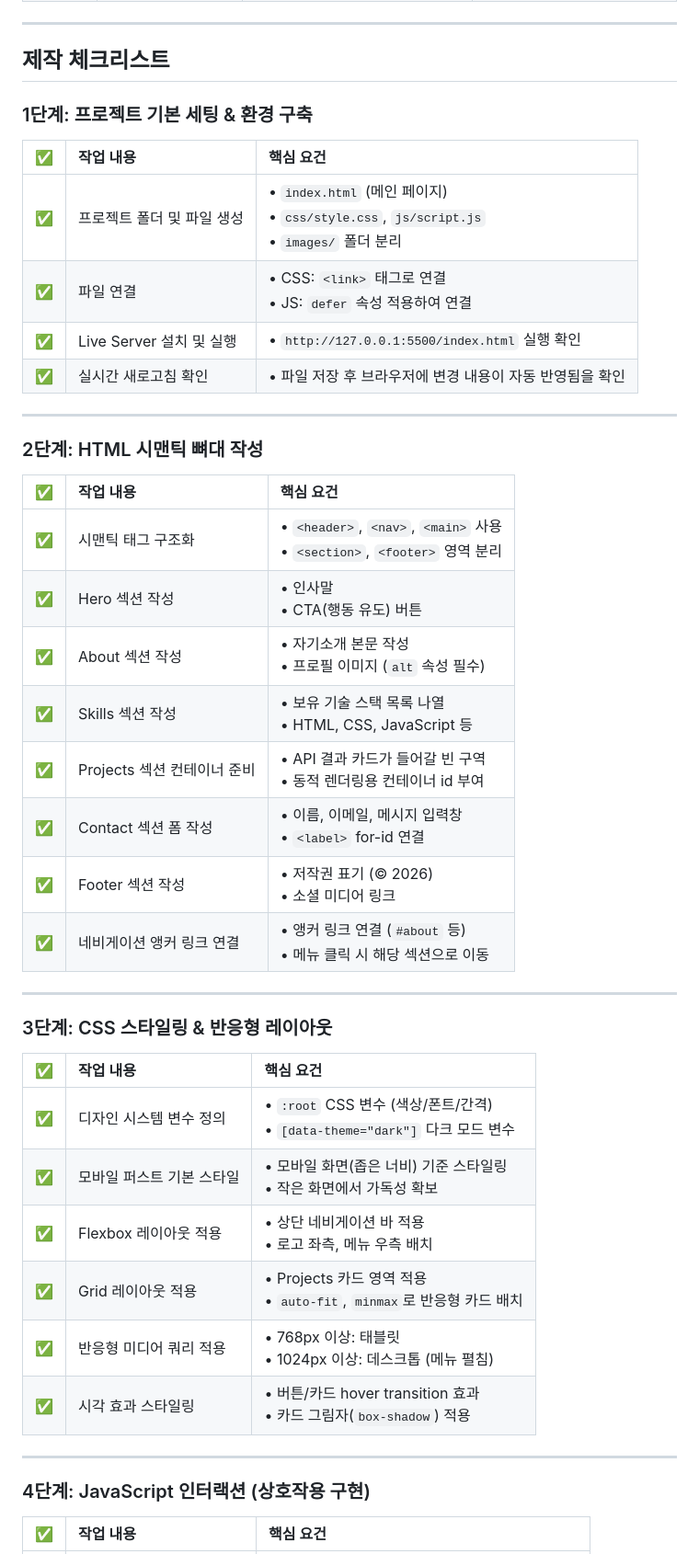
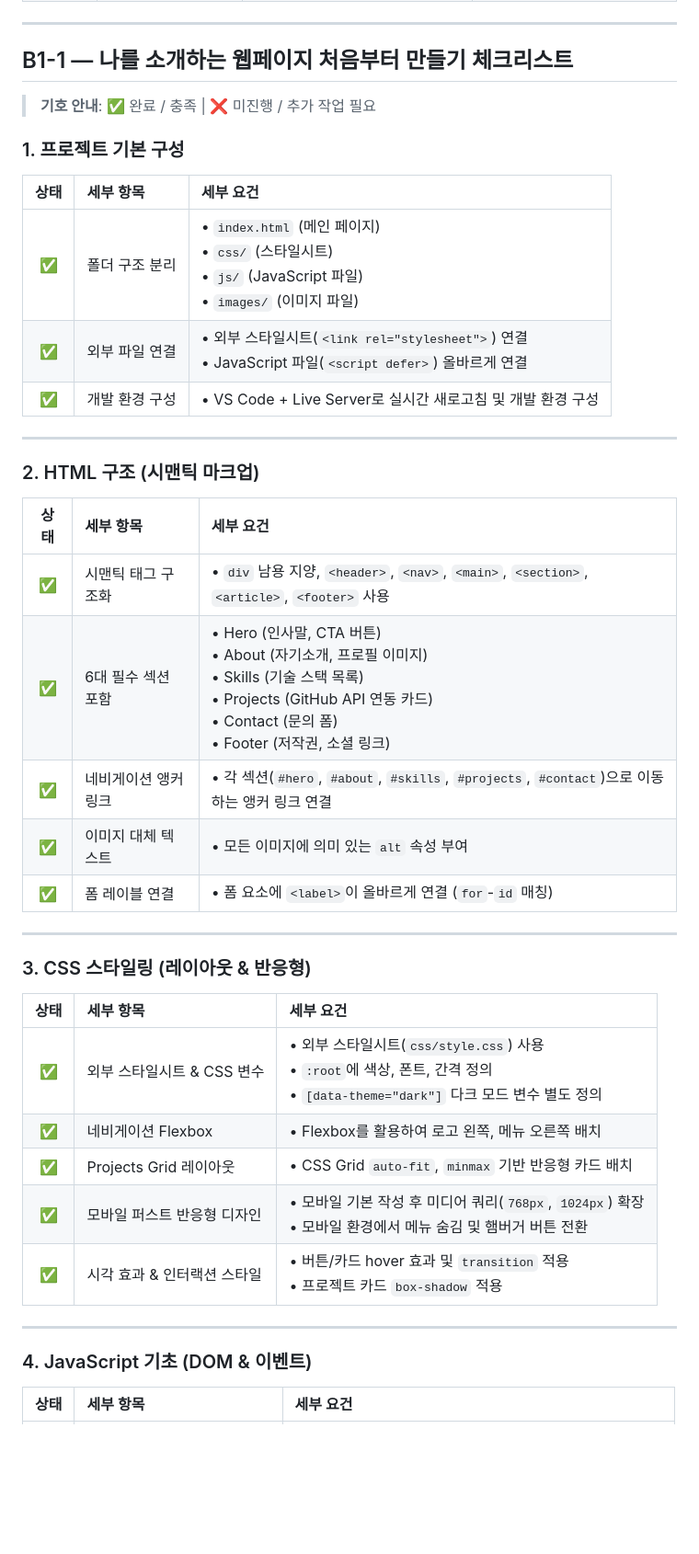
Before and after one commit to hauteville1862/codyssey-b1-1, a Markdown page: README.md, the part around one of its changes. Shown at 92% size. GitHub-like rendering; blank space fills up the shorter version.

Commit message:
docs: B1-1 평가기준 기반 체크리스트 개편 및 진행 상태 반영

```diff
--- a/README.md
+++ b/README.md
@@ -55,48 +55,45 @@ HTML, CSS, JavaScript만으로 만든 반응형 포트폴리오 웹사이트입
 
 ---
 
-## 제작 체크리스트
+## B1-1 — 나를 소개하는 웹페이지 처음부터 만들기 체크리스트
 
-### 1단계: 프로젝트 기본 세팅 & 환경 구축
+> **기호 안내**: ✅ 완료 / 충족 | ❌ 미진행 / 추가 작업 필요
 
-| ✅ | 작업 내용 | 핵심 요건 |
+### 1. 프로젝트 기본 구성
+
+| 상태 | 세부 항목 | 세부 요건 |
 | :---: | :--- | :--- |
-| ✅ | 프로젝트 폴더 및 파일 생성 | • `index.html` (메인 페이지)<br>• `css/style.css`, `js/script.js`<br>• `images/` 폴더 분리 |
-| ✅ | 파일 연결 | • CSS: `<link>` 태그로 연결<br>• JS: `defer` 속성 적용하여 연결 |
-| ✅ | Live Server 설치 및 실행 | • `http://127.0.0.1:5500/index.html` 실행 확인 |
-| ✅ | 실시간 새로고침 확인 | • 파일 저장 후 브라우저에 변경 내용이 자동 반영됨을 확인 |
+| ✅ | 폴더 구조 분리 | • `index.html` (메인 페이지)<br>• `css/` (스타일시트)<br>• `js/` (JavaScript 파일)<br>• `images/` (이미지 파일) |
+| ✅ | 외부 파일 연결 | • 외부 스타일시트(`<link rel="stylesheet">`) 연결<br>• JavaScript 파일(`<script defer>`) 올바르게 연결 |
+| ✅ | 개발 환경 구성 | • VS Code + Live Server로 실시간 새로고침 및 개발 환경 구성 |
 
 ---
 
-### 2단계: HTML 시맨틱 뼈대 작성
+### 2. HTML 구조 (시맨틱 마크업)
 
-| ✅ | 작업 내용 | 핵심 요건 |
+| 상태 | 세부 항목 | 세부 요건 |
 | :---: | :--- | :--- |
-| ✅ | 시맨틱 태그 구조화 | • `<header>`, `<nav>`, `<main>` 사용<br>• `<section>`, `<footer>` 영역 분리 |
-| ✅ | Hero 섹션 작성 | • 인사말<br>• CTA(행동 유도) 버튼 |
-| ✅ | About 섹션 작성 | • 자기소개 본문 작성<br>• 프로필 이미지 (`alt` 속성 필수) |
-| ✅ | Skills 섹션 작성 | • 보유 기술 스택 목록 나열<br>• HTML, CSS, JavaScript 등 |
-| ✅ | Projects 섹션 컨테이너 준비 | • API 결과 카드가 들어갈 빈 구역<br>• 동적 렌더링용 컨테이너 id 부여 |
-| ✅ | Contact 섹션 폼 작성 | • 이름, 이메일, 메시지 입력창<br>• `<label>` for-id 연결 |
-| ✅ | Footer 섹션 작성 | • 저작권 표기 (© 2026)<br>• 소셜 미디어 링크 |
-| ✅ | 네비게이션 앵커 링크 연결 | • 앵커 링크 연결 (`#about` 등)<br>• 메뉴 클릭 시 해당 섹션으로 이동 |
+| ✅ | 시맨틱 태그 구조화 | • `div` 남용 지양, `<header>`, `<nav>`, `<main>`, `<section>`, `<article>`, `<footer>` 사용 |
+| ✅ | 6대 필수 섹션 포함 | • Hero (인사말, CTA 버튼)<br>• About (자기소개, 프로필 이미지)<br>• Skills (기술 스택 목록)<br>• Projects (GitHub API 연동 카드)<br>• Contact (문의 폼)<br>• Footer (저작권, 소셜 링크) |
+| ✅ | 네비게이션 앵커 링크 | • 각 섹션(`#hero`, `#about`, `#skills`, `#projects`, `#contact`)으로 이동하는 앵커 링크 연결 |
+| ✅ | 이미지 대체 텍스트 | • 모든 이미지에 의미 있는 `alt` 속성 부여 |
+| ✅ | 폼 레이블 연결 | • 폼 요소에 `<label>`이 올바르게 연결 (`for`-`id` 매칭) |
 
 ---
 
-### 3단계: CSS 스타일링 & 반응형 레이아웃
+### 3. CSS 스타일링 (레이아웃 & 반응형)
 
-| ✅ | 작업 내용 | 핵심 요건 |
+| 상태 | 세부 항목 | 세부 요건 |
 | :---: | :--- | :--- |
-| ✅ | 디자인 시스템 변수 정의 | • `:root` CSS 변수 (색상/폰트/간격)<br>• `[data-theme="dark"]` 다크 모드 변수 |
-| ✅ | 모바일 퍼스트 기본 스타일 | • 모바일 화면(좁은 너비) 기준 스타일링<br>• 작은 화면에서 가독성 확보 |
-| ✅ | Flexbox 레이아웃 적용 | • 상단 네비게이션 바 적용<br>• 로고 좌측, 메뉴 우측 배치 |
-| ✅ | Grid 레이아웃 적용 | • Projects 카드 영역 적용<br>• `auto-fit`, `minmax`로 반응형 카드 배치 |
-| ✅ | 반응형 미디어 쿼리 적용 | • 768px 이상: 태블릿<br>• 1024px 이상: 데스크톱 (메뉴 펼침) |
-| ✅ | 시각 효과 스타일링 | • 버튼/카드 hover transition 효과<br>• 카드 그림자(`box-shadow`) 적용 |
+| ✅ | 외부 스타일시트 & CSS 변수 | • 외부 스타일시트(`css/style.css`) 사용<br>• `:root`에 색상, 폰트, 간격 정의<br>• `[data-theme="dark"]` 다크 모드 변수 별도 정의 |
+| ✅ | 네비게이션 Flexbox | • Flexbox를 활용하여 로고 왼쪽, 메뉴 오른쪽 배치 |
+| ✅ | Projects Grid 레이아웃 | • CSS Grid `auto-fit`, `minmax` 기반 반응형 카드 배치 |
+| ✅ | 모바일 퍼스트 반응형 디자인 | • 모바일 기본 작성 후 미디어 쿼리(`768px`, `1024px`) 확장<br>• 모바일 환경에서 메뉴 숨김 및 햄버거 버튼 전환 |
+| ✅ | 시각 효과 & 인터랙션 스타일 | • 버튼/카드 hover 효과 및 `transition` 적용<br>• 프로젝트 카드 `box-shadow` 적용 |
 
 ---
 
-### 4단계: JavaScript 인터랙션 (상호작용 구현)
+### 4. JavaScript 기초 (DOM & 이벤트)
 
-| ✅ | 작업 내용 | 핵심 요건 |
+| 상태 | 세부 항목 | 세부 요건 |
 | :---: | :--- | :--- |
```
Also changed, not shown: other parts of README.md (+69 -26 lines).
